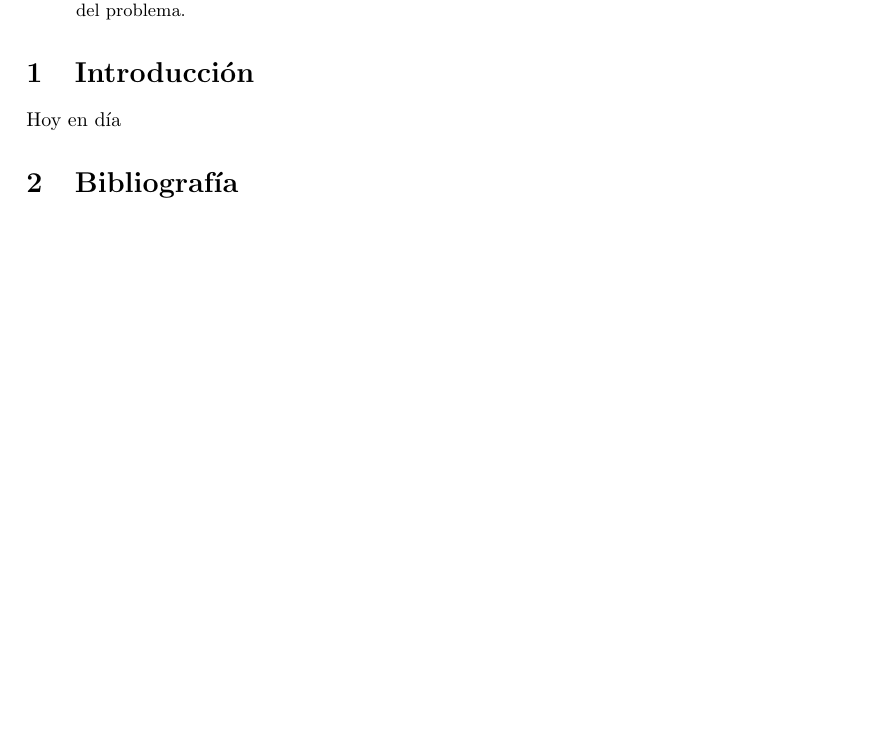
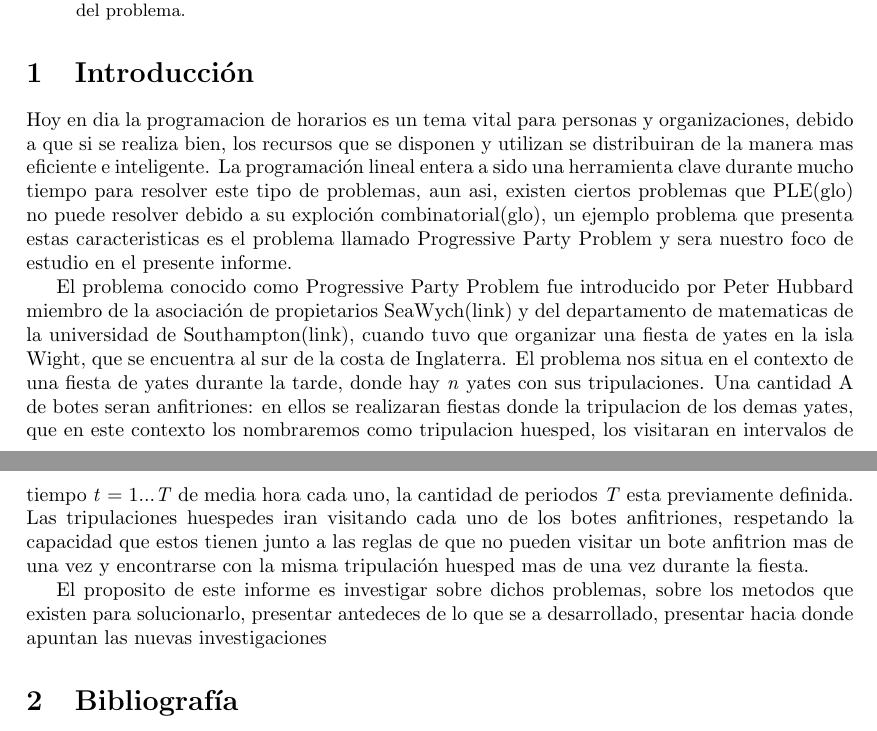
Before and after one commit to pablodg12/IA_Proyect, a LaTeX paper (Estado_del_arte.tex): part of the page before the commit and two parts of pages 1 and 2 of 2 after it, the two joined at a grey line, cut so that both start at the same text, the shorter picture padded with empty space. Compiled offline with pdfLaTeX.

Commit message:
Se actualiza la introduccion

```diff
--- a/Estado_del_arte.tex
+++ b/Estado_del_arte.tex
@@ -33,9 +33,12 @@ En este informe se presenta un estado del arte del problema conocido como Progre
 
 \section{Introducción}
 
-Hoy en día
+Hoy en dia la programacion de horarios es un tema vital para personas y organizaciones, debido a que si se realiza bien, los recursos que se disponen y utilizan se distribuiran de la  manera mas eficiente e inteligente. La programación lineal entera a sido una herramienta clave durante mucho tiempo para resolver este tipo de problemas, aun asi, existen ciertos problemas que PLE(glo) no puede resolver debido a su exploción combinatorial(glo), un ejemplo problema que presenta estas caracteristicas es el problema llamado Progressive Party Problem y sera nuestro foco de estudio en el presente informe.
 
-\section{Bibliograf\'ia}
+El problema conocido como Progressive Party Problem fue introducido por Peter Hubbard miembro de la asociación de propietarios SeaWych(link) y del departamento de matematicas de la universidad de Southampton(link), cuando tuvo que organizar una fiesta de yates en la isla Wight, que se encuentra al sur de la costa de Inglaterra. El problema nos situa en el contexto de una fiesta de yates durante la tarde, donde hay $\mathit{n}$ yates con sus tripulaciones. Una cantidad $\mathrm{A}$ de botes seran anfitriones: en ellos se realizaran fiestas donde la tripulacion de los demas yates, que en este contexto los nombraremos como tripulacion huesped, los visitaran en intervalos de tiempo $\mathit{t}$ = 1...$\mathit{T}$ de media hora cada uno, la cantidad de periodos $\mathit{T}$ esta previamente definida. Las tripulaciones huespedes iran visitando cada uno de los botes anfitriones, respetando la capacidad que estos tienen junto a las reglas de que no pueden visitar un bote anfitrion mas de una vez y encontrarse con la misma tripulación huesped mas de una vez durante la fiesta.
+
+El proposito de este informe es investigar sobre dichos problemas, sobre los metodos que existen para solucionarlo, presentar antedeces de lo que se a desarrollado, presentar hacia donde apuntan las nuevas investigaciones
+\section{Bibliografía}
 Indicando toda la informaci\'on necesaria de acuerdo al tipo de documento revisado. Todas las referencias deben ser citadas en el documento.
 \bibliographystyle{plain}
 \bibliography{Referencias}
```
Also changed, not shown: Estado_del_arte.pdf.
